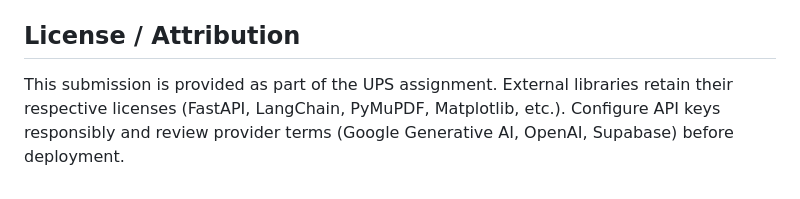
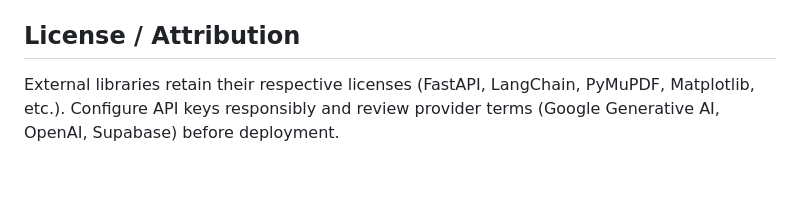
Before and after one commit to swanshiv/turiy_chat, a Markdown page: README.md, the part around the change. Rendered like a GitHub page.

Commit message:
Fix formatting in License section of README

```diff
--- a/README.md
+++ b/README.md
@@ -126,4 +126,4 @@ turiy_architecture.md   # Architecture diagram overview
 - Streaming responses and prompt customization not yet exposed (see `new_features.md`).
 
 ## License / Attribution
-This submission is provided as part of the UPS assignment. External libraries retain their respective licenses (FastAPI, LangChain, PyMuPDF, Matplotlib, etc.). Configure API keys responsibly and review provider terms (Google Generative AI, OpenAI, Supabase) before deployment.
+External libraries retain their respective licenses (FastAPI, LangChain, PyMuPDF, Matplotlib, etc.). Configure API keys responsibly and review provider terms (Google Generative AI, OpenAI, Supabase) before deployment.
```
